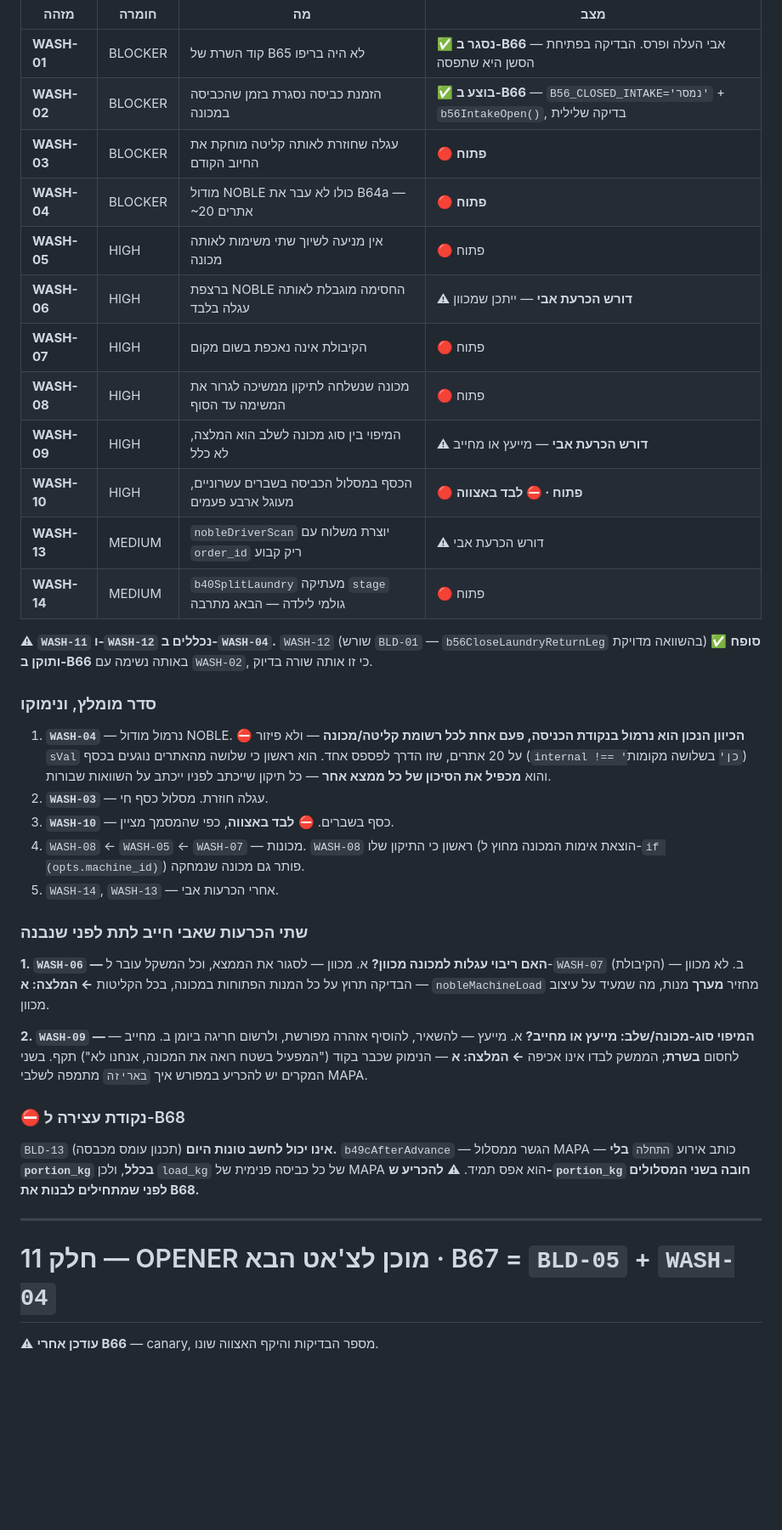
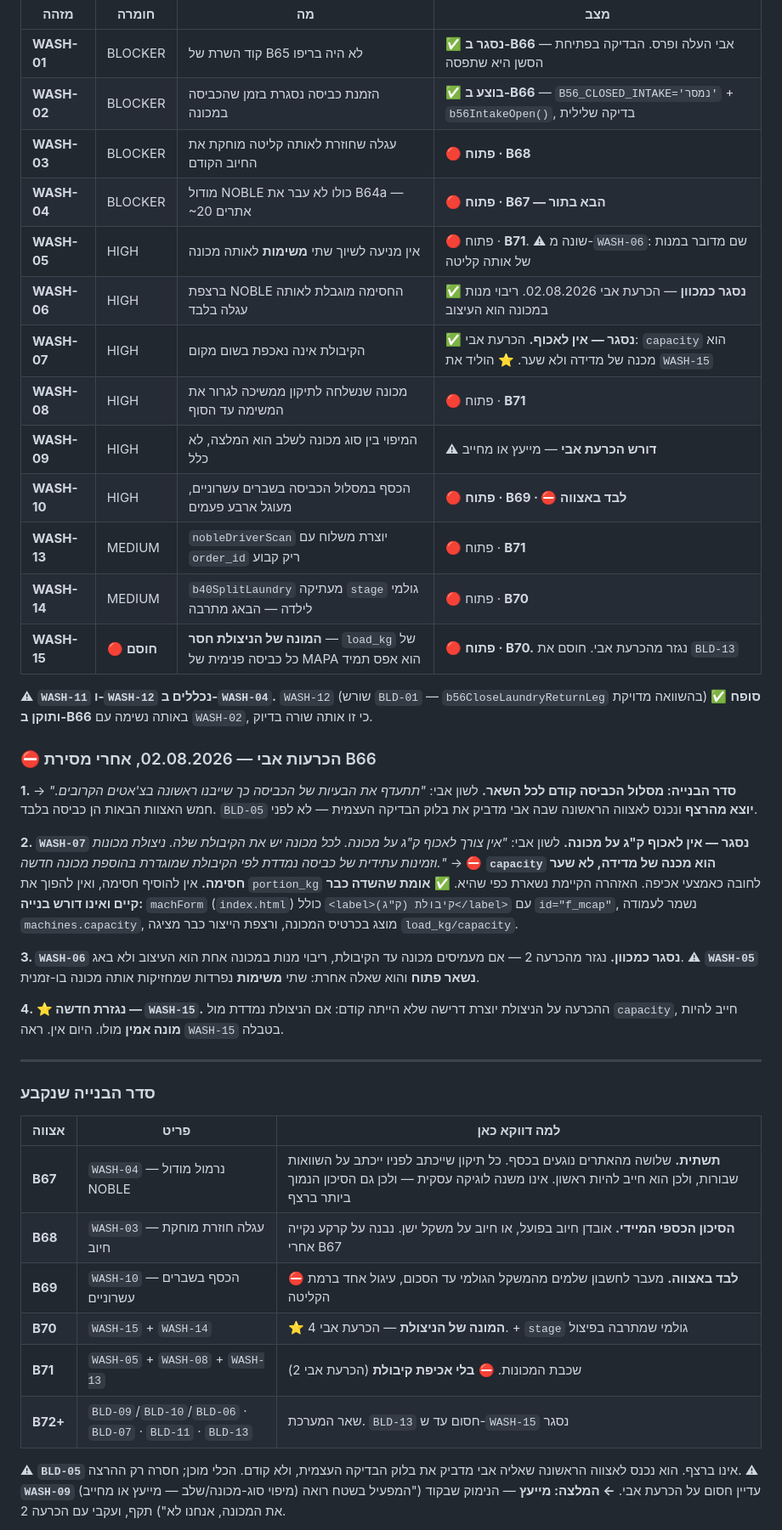
Before and after one commit to aviav4433-cell/mapa-noble, a Markdown page: TASK_QUEUE.md, the part around one of its changes. Shown at 85% size. Drawn GitHub-style; blank space fills up the shorter version.

```diff
--- a/TASK_QUEUE.md
+++ b/TASK_QUEUE.md
@@ -1051,57 +1051,62 @@ TASK_QUEUE.md מלא (כל פריטי האצווה מסומנים ✅) + HANDOFF
 |---|---|---|---|
 | **WASH-01** | BLOCKER | קוד השרת של B65 לא היה בריפו | ✅ **נסגר ב-B66** — אבי העלה ופרס. הבדיקה בפתיחת הסשן היא שתפסה |
 | **WASH-02** | BLOCKER | הזמנת כביסה נסגרת בזמן שהכביסה במכונה | ✅ **בוצע ב-B66** — `B56_CLOSED_INTAKE='נמסר'` + `b56IntakeOpen()`, בדיקה שלילית |
-| **WASH-03** | BLOCKER | עגלה שחוזרת לאותה קליטה מוחקת את החיוב הקודם | 🔴 **פתוח** |
-| **WASH-04** | BLOCKER | מודול NOBLE כולו לא עבר את B64a — ~20 אתרים | 🔴 **פתוח** |
-| **WASH-05** | HIGH | אין מניעה לשיוך שתי משימות לאותה מכונה | 🔴 פתוח |
-| **WASH-06** | HIGH | ברצפת NOBLE החסימה מוגבלת לאותה עגלה בלבד | ⚠ **דורש הכרעת אבי** — ייתכן שמכוון |
-| **WASH-07** | HIGH | הקיבולת אינה נאכפת בשום מקום | 🔴 פתוח |
-| **WASH-08** | HIGH | מכונה שנשלחה לתיקון ממשיכה לגרור את המשימה עד הסוף | 🔴 פתוח |
+| **WASH-03** | BLOCKER | עגלה שחוזרת לאותה קליטה מוחקת את החיוב הקודם | 🔴 **פתוח · B68** |
+| **WASH-04** | BLOCKER | מודול NOBLE כולו לא עבר את B64a — ~20 אתרים | 🔴 **פתוח · B67 — הבא בתור** |
+| **WASH-05** | HIGH | אין מניעה לשיוך שתי **משימות** לאותה מכונה | 🔴 פתוח · **B71**. ⚠ שונה מ-`WASH-06`: שם מדובר במנות של אותה קליטה |
+| **WASH-06** | HIGH | ברצפת NOBLE החסימה מוגבלת לאותה עגלה בלבד | ✅ **נסגר כמכוון** — הכרעת אבי 02.08.2026. ריבוי מנות במכונה הוא העיצוב |
+| **WASH-07** | HIGH | הקיבולת אינה נאכפת בשום מקום | ✅ **נסגר — אין לאכוף.** הכרעת אבי: `capacity` הוא מכנה של מדידה ולא שער. ⭐ הוליד את `WASH-15` |
+| **WASH-08** | HIGH | מכונה שנשלחה לתיקון ממשיכה לגרור את המשימה עד הסוף | 🔴 פתוח · **B71** |
 | **WASH-09** | HIGH | המיפוי בין סוג מכונה לשלב הוא המלצה, לא כלל | ⚠ **דורש הכרעת אבי** — מייעץ או מחייב |
-| **WASH-10** | HIGH | הכסף במסלול הכביסה בשברים עשרוניים, מעוגל ארבע פעמים | 🔴 **פתוח · ⛔ לבד באצווה** |
-| **WASH-13** | MEDIUM | `nobleDriverScan` יוצרת משלוח עם `order_id` ריק קבוע | ⚠ דורש הכרעת אבי |
-| **WASH-14** | MEDIUM | `b40SplitLaundry` מעתיקה `stage` גולמי לילדה — הבאג מתרבה | 🔴 פתוח |
+| **WASH-10** | HIGH | הכסף במסלול הכביסה בשברים עשרוניים, מעוגל ארבע פעמים | 🔴 **פתוח · B69 · ⛔ לבד באצווה** |
+| **WASH-13** | MEDIUM | `nobleDriverScan` יוצרת משלוח עם `order_id` ריק קבוע | 🔴 פתוח · **B71** |
+| **WASH-14** | MEDIUM | `b40SplitLaundry` מעתיקה `stage` גולמי לילדה — הבאג מתרבה | 🔴 פתוח · **B70** |
+| **WASH-15** | 🔴 **חוסם** | **המונה של הניצולת חסר** — `load_kg` של כל כביסה פנימית של MAPA הוא אפס תמיד | 🔴 **פתוח · B70.** נגזר מהכרעת אבי. חוסם את `BLD-13` |
 
 ⚠ **`WASH-11` ו-`WASH-12` נכללים ב-`WASH-04`.** `WASH-12` (שורש `BLD-01` —
 `b56CloseLaundryReturnLeg` בהשוואה מדויקת) ✅ **סופח ותוקן ב-B66** באותה נשימה
 עם `WASH-02`, כי זו אותה שורה בדיוק.
 
-### סדר מומלץ, ונימוקו
+### ⛔ הכרעות אבי — 02.08.2026, אחרי מסירת B66
 
-1. **`WASH-04`** — נרמול מודול NOBLE. ⛔ **הכיוון הנכון הוא נרמול בנקודת
-   הכניסה, פעם אחת לכל רשומת קליטה/מכונה** — ולא פיזור `sVal` על 20 אתרים,
-   שזו הדרך לפספס אחד. הוא ראשון כי שלושה מהאתרים נוגעים בכסף
-   (`internal !== 'כן'` בשלושה מקומות) והוא **מכפיל את הסיכון של כל
-   ממצא אחר** — כל תיקון שייכתב לפניו ייכתב על השוואות שבורות.
-2. **`WASH-03`** — עגלה חוזרת. מסלול כסף חי.
-3. **`WASH-10`** — כסף בשברים. ⛔ **לבד באצווה**, כפי שהמסמך מציין.
-4. `WASH-08` ← `WASH-05` ← `WASH-07` — מכונות. `WASH-08` ראשון כי התיקון שלו
-   (הוצאת אימות המכונה מחוץ ל-`if (opts.machine_id)`) פותר גם מכונה שנמחקה.
-5. `WASH-14`, `WASH-13` — אחרי הכרעות אבי.
+**1. סדר הבנייה: מסלול הכביסה קודם לכל השאר.** לשון אבי: *"תתעדף את הבעיות
+של הכביסה כך שייבנו ראשונה בצ'אטים הקרובים."* → חמש האצוות הבאות הן כביסה
+בלבד. `BLD-05` **יוצא מהרצף** ונכנס לאצווה הראשונה שבה אבי מדביק את בלוק
+הבדיקה העצמית — לא לפני.
 
-### שתי הכרעות שאבי חייב לתת לפני שנבנה
+**2. `WASH-07` נסגר — אין לאכוף ק"ג על מכונה.** לשון אבי: *"אין צורך לאכוף
+ק"ג על מכונה. לכל מכונה יש את הקיבולת שלה. ניצולת מכונות וזמינות עתידית של
+כביסה נמדדת לפי הקיבולת שמוגדרת בהוספת מכונה חדשה."*
+→ ⛔ **`capacity` הוא מכנה של מדידה, לא שער חסימה.** אין להוסיף חסימה, ואין
+להפוך את `portion_kg` לחובה כאמצעי אכיפה. האזהרה הקיימת נשארת כפי שהיא.
+✅ **אומת שהשדה כבר קיים ואינו דורש בנייה:** `machForm` (`index.html`) כולל
+`<label>קיבולת (ק"ג)</label>` עם `id="f_mcap"`, נשמר לעמודה `machines.capacity`,
+מוצג בכרטיס המכונה, ורצפת הייצור כבר מציגה `load_kg/capacity`.
 
-**1. `WASH-06` — האם ריבוי עגלות למכונה מכוון?**
-א. מכוון — לסגור את הממצא, וכל המשקל עובר ל-`WASH-07` (הקיבולת)
-ב. לא מכוון — הבדיקה תרוץ על כל המנות הפתוחות במכונה, בכל הקליטות
-**← המלצה: א** — `nobleMachineLoad` מחזיר **מערך** מנות, מה שמעיד על עיצוב מכוון.
+**3. `WASH-06` נסגר כמכוון.** נגזר מהכרעה 2 — אם מעמיסים מכונה עד הקיבולת,
+ריבוי מנות במכונה אחת הוא העיצוב ולא באג. ⚠ **`WASH-05` נשאר פתוח** והוא
+שאלה אחרת: שתי **משימות** נפרדות שמחזיקות אותה מכונה בו-זמנית.
 
-**2. `WASH-09` — המיפוי סוג-מכונה/שלב: מייעץ או מחייב?**
-א. מייעץ — להשאיר, להוסיף אזהרה מפורשת, ולרשום חריגה ביומן
-ב. מחייב — לחסום **בשרת**; הממשק לבדו אינו אכיפה
-**← המלצה: א** — הנימוק שכבר בקוד ("המפעיל בשטח רואה את המכונה, אנחנו לא")
-תקף. בשני המקרים יש להכריע במפורש איך `באריזה` מתמפה לשלבי MAPA.
-
-### ⛔ נקודת עצירה ל-B68
-
-`BLD-13` (תכנון עומס מכבסה) **אינו יכול לחשב טונות היום.** `b49cAfterAdvance` —
-הגשר ממסלול MAPA — כותב אירוע `התחלה` **בלי `portion_kg` בכלל**, ולכן
-`load_kg` של כל כביסה פנימית של MAPA הוא אפס תמיד. ⚠ **להכריע ש-`portion_kg`
-חובה בשני המסלולים לפני שמתחילים לבנות את B68.**
-
+**4. ⭐ נגזרת חדשה — `WASH-15`.** ההכרעה על הניצולת יוצרת דרישה שלא הייתה
+קודם: אם הניצולת נמדדת מול `capacity`, חייב להיות **מונה אמין** מולו.
+היום אין. ראה `WASH-15` בטבלה.
 
 ---
 
-# חלק 11 — OPENER מוכן לצ'אט הבא · B67 = `BLD-05` + `WASH-04`
+### סדר הבנייה שנקבע
 
-⚠ **עודכן אחרי B66** — canary, מספר הבדיקות והיקף האצווה שונו.
+| אצווה | פריט | למה דווקא כאן |
+|---|---|---|
+| **B67** | `WASH-04` — נרמול מודול NOBLE | **תשתית.** שלושה מהאתרים נוגעים בכסף. כל תיקון שייכתב לפניו ייכתב על השוואות שבורות, ולכן הוא חייב להיות ראשון. אינו משנה לוגיקה עסקית — ולכן גם הסיכון הנמוך ביותר ברצף |
+| **B68** | `WASH-03` — עגלה חוזרת מוחקת חיוב | **הסיכון הכספי המיידי.** אובדן חיוב בפועל, או חיוב על משקל ישן. נבנה על קרקע נקייה אחרי B67 |
+| **B69** | `WASH-10` — הכסף בשברים עשרוניים | ⛔ **לבד באצווה.** מעבר לחשבון שלמים מהמשקל הגולמי עד הסכום, עיגול אחד ברמת הקליטה |
+| **B70** | `WASH-15` + `WASH-14` | ⭐ **המונה של הניצולת** — הכרעת אבי 4. + `stage` גולמי שמתרבה בפיצול |
+| **B71** | `WASH-05` + `WASH-08` + `WASH-13` | שכבת המכונות. ⛔ **בלי אכיפת קיבולת** (הכרעת אבי 2) |
+| **B72+** | `BLD-09`/`BLD-10`/`BLD-06` · `BLD-07` · `BLD-11` · `BLD-13` | שאר המערכת. `BLD-13` חסום עד ש-`WASH-15` נסגר |
+
+⚠ **`BLD-05`** אינו ברצף. הוא נכנס לאצווה הראשונה שאליה אבי מדביק את בלוק
+הבדיקה העצמית, ולא קודם. הכלי מוכן; חסרה רק ההרצה.
+⚠ **`WASH-09`** (מיפוי סוג-מכונה/שלב — מייעץ או מחייב) עדיין חסום על הכרעת
+אבי. **← המלצה: מייעץ** — הנימוק שבקוד ("המפעיל בשטח רואה את המכונה, אנחנו
+לא") תקף, ועקבי עם הכרעה 2.
+
```
Also changed, not shown: other parts of TASK_QUEUE.md (+93 -68 lines).
